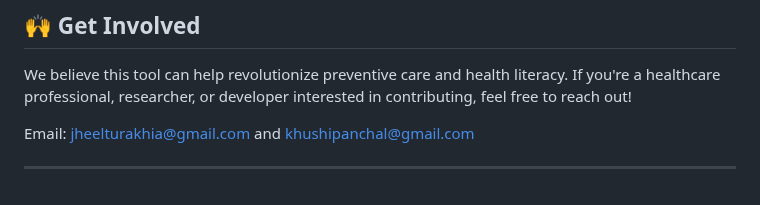
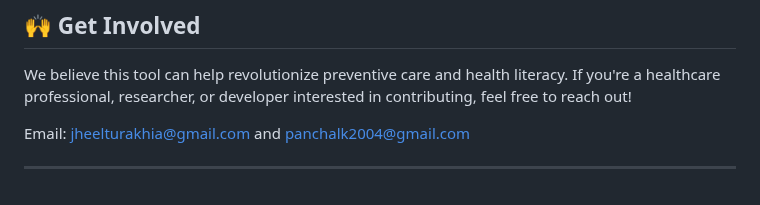
Before and after one commit to Jheel11/DiagnoEase_PROJECT, a Markdown page: README.md, the part around the change. Rendered like a GitHub page.

```diff
--- a/README.md
+++ b/README.md
@@ -98,7 +98,7 @@ We are actively working to expand DiagnoEase into a full-fledged health monitori
 
 We believe this tool can help revolutionize preventive care and health literacy. If you're a healthcare professional, researcher, or developer interested in contributing, feel free to reach out!
 
-Email: jheelturakhia@gmail.com and khushipanchal@gmail.com
+Email: jheelturakhia@gmail.com and panchalk2004@gmail.com
 
 
 ---
```
